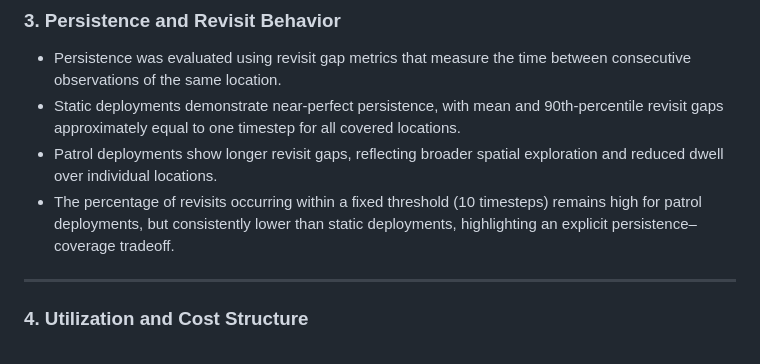
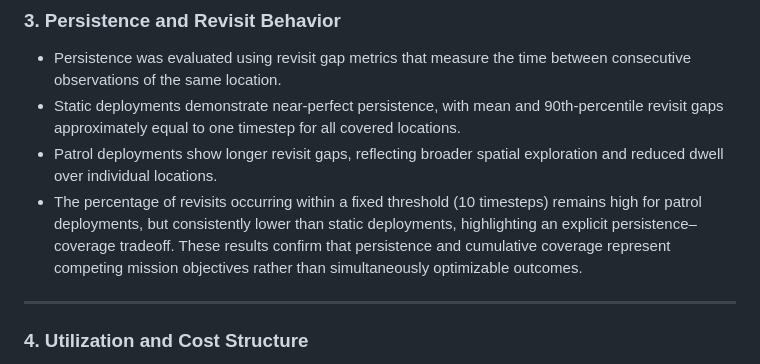
Before and after one commit to joshleh/isr-drone-deployment-trade-study, a Markdown page: docs/04_results_summary.md, the part around the change. Rendered like a GitHub page.

Commit message:
Clarify modeling assumptions and results interpretation

```diff
--- a/docs/04_results_summary.md
+++ b/docs/04_results_summary.md
@@ -22,6 +22,7 @@ This trade study evaluated alternative ISR drone deployment strategies under var
 - Static deployments demonstrate near-perfect persistence, with mean and 90th-percentile revisit gaps approximately equal to one timestep for all covered locations.
 - Patrol deployments show longer revisit gaps, reflecting broader spatial exploration and reduced dwell over individual locations.
 - The percentage of revisits occurring within a fixed threshold (10 timesteps) remains high for patrol deployments, but consistently lower than static deployments, highlighting an explicit persistence–coverage tradeoff.
+These results confirm that persistence and cumulative coverage represent competing mission objectives rather than simultaneously optimizable outcomes.
 
 ---
 
```
Also changed, not shown: docs/02_modeling_assumptions.md (+1 -1 lines).
